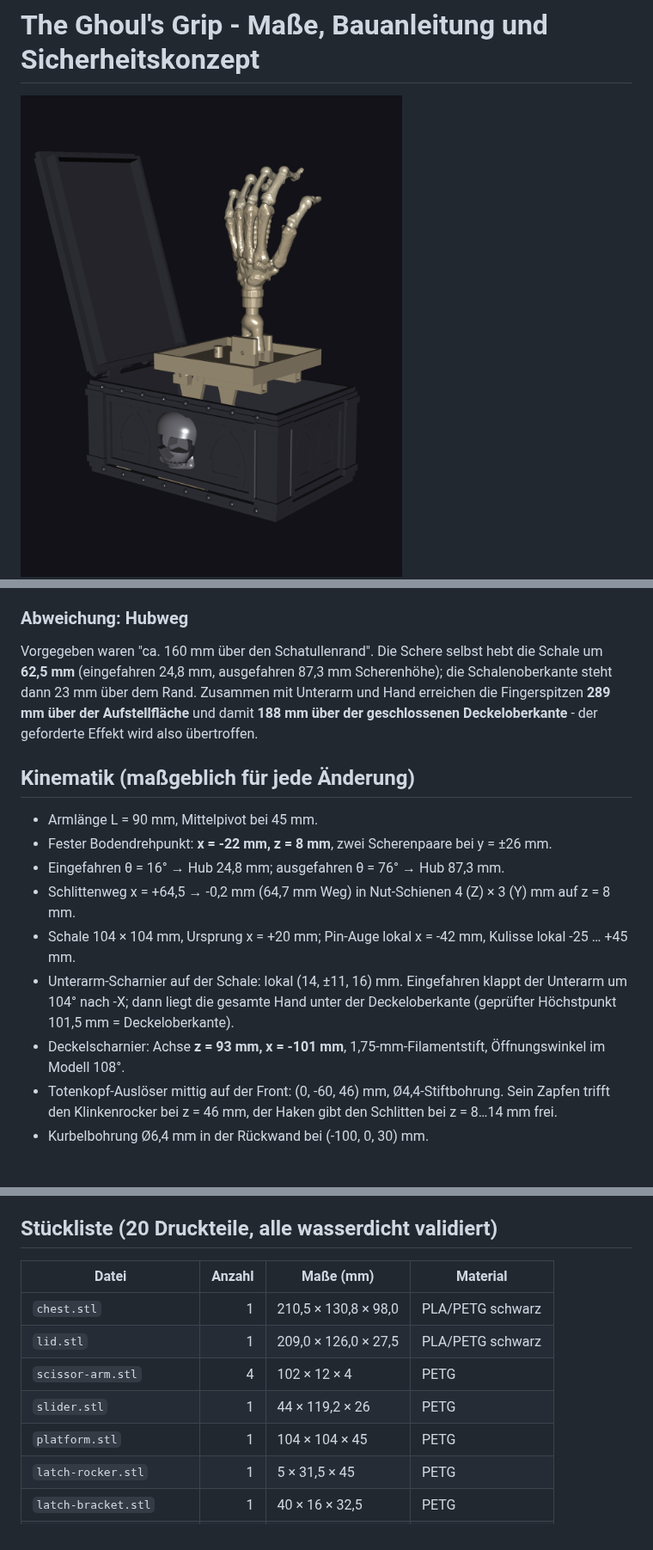
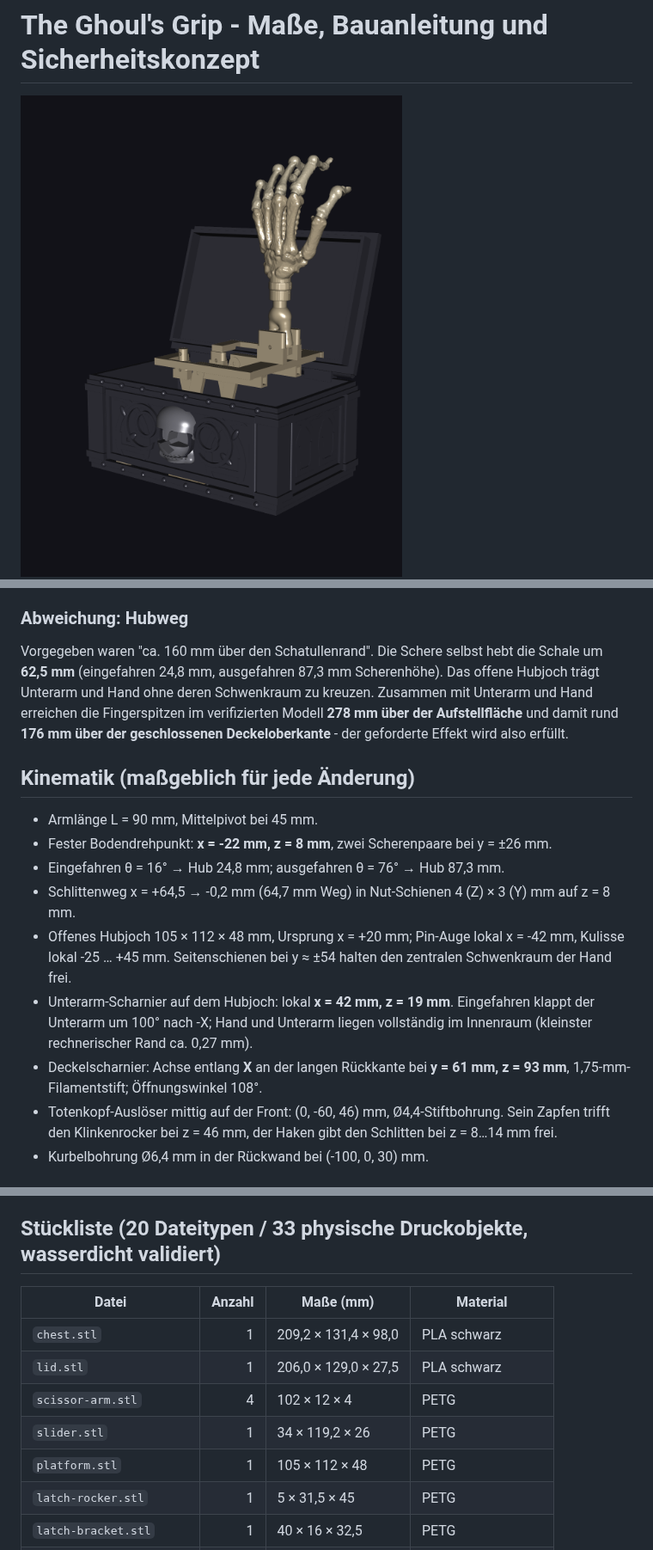
Before and after one commit to harrybin/3d-printing-models, a Markdown page: docs/ghouls-grip-masse-und-bauanleitung.md, 3 parts joined by grey strips. Shown at 86% size. Rendered like a GitHub page; pictures changed too: docs/images/ghouls-grip-deployed.png, docs/images/ghouls-grip-retracted.png.

```diff
--- a/docs/ghouls-grip-masse-und-bauanleitung.md
+++ b/docs/ghouls-grip-masse-und-bauanleitung.md
@@ -56,10 +58,11 @@ Das passt weiterhin in den 194 × 114 mm großen Innenraum.
 
 Vorgegeben waren "ca. 160 mm über den Schatullenrand". Die Schere selbst hebt
 die Schale um **62,5 mm** (eingefahren 24,8 mm, ausgefahren 87,3 mm
-Scherenhöhe); die Schalenoberkante steht dann 23 mm über dem Rand. Zusammen mit
-Unterarm und Hand erreichen die Fingerspitzen **289 mm über der Aufstellfläche**
-und damit **188 mm über der geschlossenen Deckeloberkante** - der geforderte
-Effekt wird also übertroffen.
+Scherenhöhe). Das offene Hubjoch trägt Unterarm und Hand ohne deren Schwenkraum
+zu kreuzen. Zusammen mit Unterarm und Hand erreichen die Fingerspitzen im
+verifizierten Modell **278 mm über der Aufstellfläche** und damit rund **176 mm
+über der geschlossenen Deckeloberkante** - der geforderte Effekt wird also
+erfüllt.
 
 ## Kinematik (maßgeblich für jede Änderung)
 
@@ -69,13 +72,14 @@ Effekt wird also übertroffen.
 - Eingefahren θ = 16° → Hub 24,8 mm; ausgefahren θ = 76° → Hub 87,3 mm.
 - Schlittenweg x = +64,5 → -0,2 mm (64,7 mm Weg) in Nut-Schienen
   4 (Z) × 3 (Y) mm auf z = 8 mm.
-- Schale 104 × 104 mm, Ursprung x = +20 mm; Pin-Auge lokal x = -42 mm,
-  Kulisse lokal -25 … +45 mm.
-- Unterarm-Scharnier auf der Schale: lokal (14, ±11, 16) mm. Eingefahren klappt
-  der Unterarm um 104° nach -X; dann liegt die gesamte Hand unter der
-  Deckeloberkante (geprüfter Höchstpunkt 101,5 mm = Deckeloberkante).
-- Deckelscharnier: Achse **z = 93 mm, x = -101 mm**, 1,75-mm-Filamentstift,
-  Öffnungswinkel im Modell 108°.
+- Offenes Hubjoch 105 × 112 × 48 mm, Ursprung x = +20 mm; Pin-Auge lokal
+  x = -42 mm, Kulisse lokal -25 … +45 mm. Seitenschienen bei y ≈ ±54 halten
+  den zentralen Schwenkraum der Hand frei.
+- Unterarm-Scharnier auf dem Hubjoch: lokal **x = 42 mm, z = 19 mm**.
+  Eingefahren klappt der Unterarm um 100° nach -X; Hand und Unterarm liegen
+  vollständig im Innenraum (kleinster rechnerischer Rand ca. 0,27 mm).
+- Deckelscharnier: Achse entlang **X** an der langen Rückkante bei
+  **y = 61 mm, z = 93 mm**, 1,75-mm-Filamentstift; Öffnungswinkel 108°.
 - Totenkopf-Auslöser mittig auf der Front: (0, -60, 46) mm, Ø4,4-Stiftbohrung.
   Sein Zapfen trifft den Klinkenrocker bei z = 46 mm, der Haken gibt den
   Schlitten bei z = 8…14 mm frei.
@@ -92,15 +96,15 @@ Effekt wird also übertroffen.
 - Alle Quetschstellen der Schere bleiben im Gehäuse.
 - Nicht unbeaufsichtigt an Kinder geben, nicht auf Gesicht oder Augen richten.
 
-## Stückliste (20 Druckteile, alle wasserdicht validiert)
+## Stückliste (20 Dateitypen / 33 physische Druckobjekte, wasserdicht validiert)
 
 | Datei | Anzahl | Maße (mm) | Material |
 | --- | ---: | --- | --- |
-| `chest.stl` | 1 | 210,5 × 130,8 × 98,0 | PLA/PETG schwarz |
-| `lid.stl` | 1 | 209,0 × 126,0 × 27,5 | PLA/PETG schwarz |
+| `chest.stl` | 1 | 209,2 × 131,4 × 98,0 | PLA schwarz |
+| `lid.stl` | 1 | 206,0 × 129,0 × 27,5 | PLA schwarz |
 | `scissor-arm.stl` | 4 | 102 × 12 × 4 | PETG |
-| `slider.stl` | 1 | 44 × 119,2 × 26 | PETG |
-| `platform.stl` | 1 | 104 × 104 × 45 | PETG |
+| `slider.stl` | 1 | 34 × 119,2 × 26 | PETG |
+| `platform.stl` | 1 | 105 × 112 × 48 | PETG |
 | `latch-rocker.stl` | 1 | 5 × 31,5 × 45 | PETG |
 | `latch-bracket.stl` | 1 | 40 × 16 × 32,5 | PETG |
 | `crank.stl` | 1 | 52 × 28 × 47,7 | PETG |
```
Also changed, not shown: other parts of docs/ghouls-grip-masse-und-bauanleitung.md (+61 -21 lines), AGENTS.md (+14 -0 lines), README.md (+4 -3 lines), docs/ghouls-grip-mechanik-verifikation.md (added, +60 -0 lines), 8 other files.
